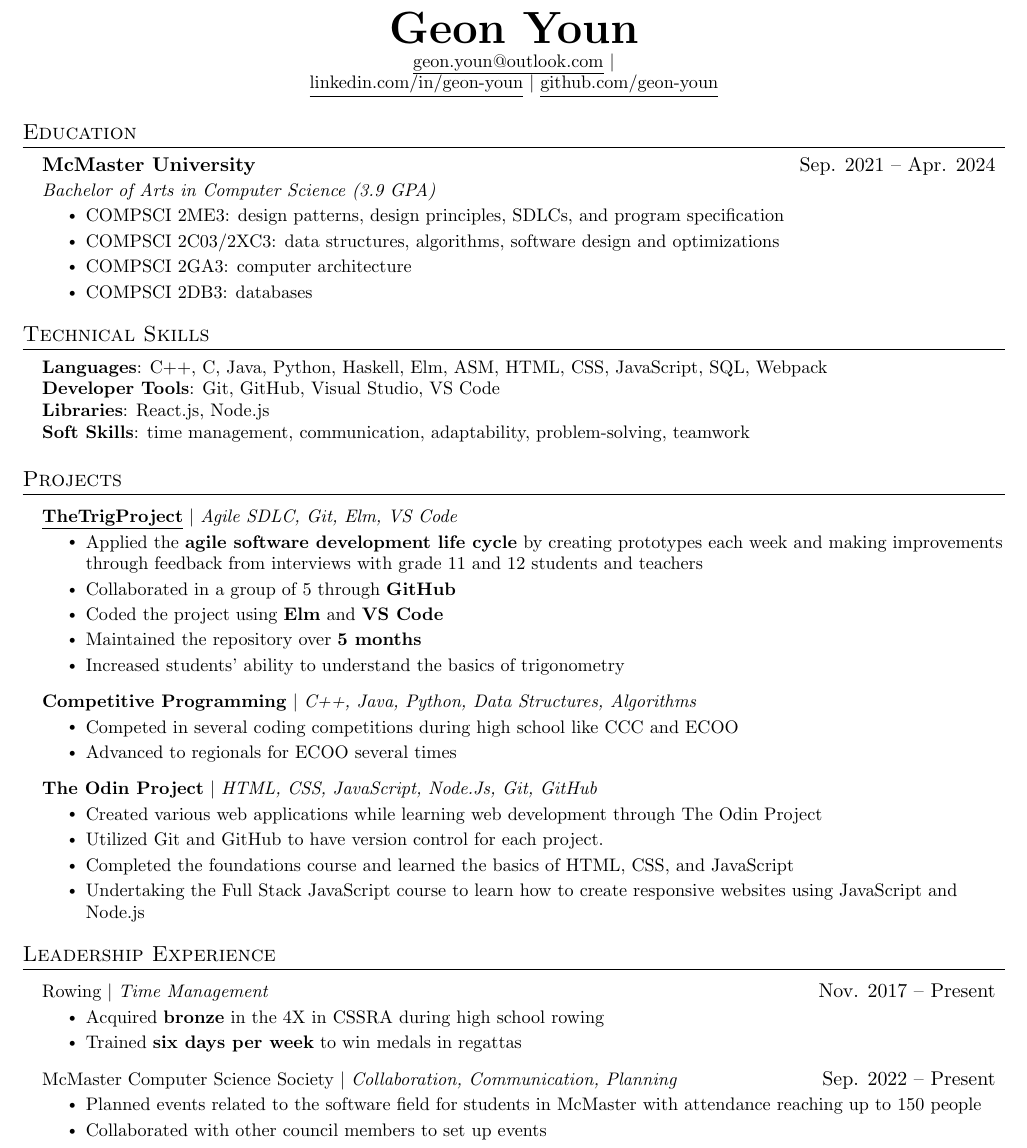
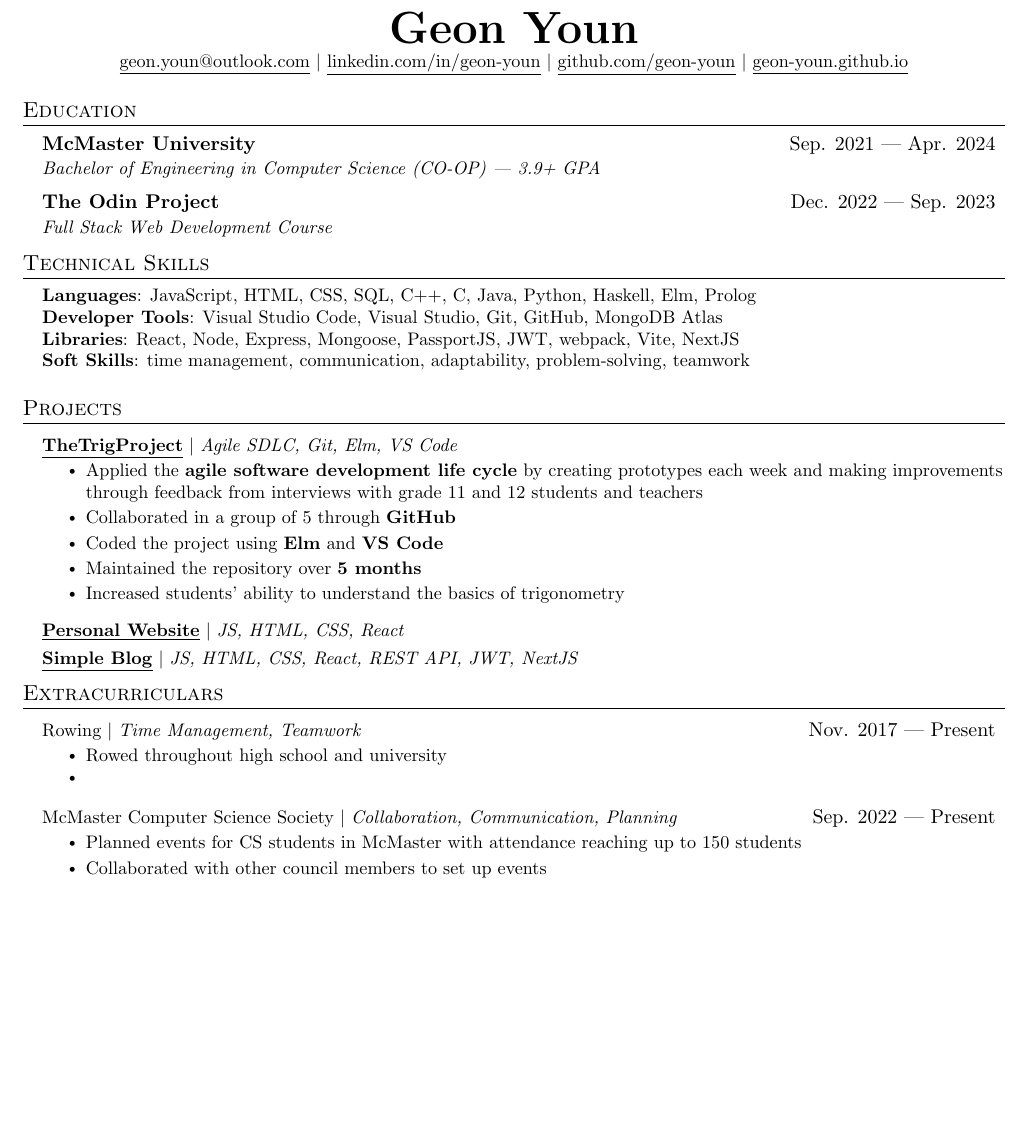
Before and after one commit to geon-youn/resume, a LaTeX document (Geon Youn - Full Stack Developer.tex): part of the page, cut so that both start at the same text, the shorter picture padded with empty space. Compiled offline with pdfLaTeX.

Commit message:
move project to education for the odin project

```diff
--- a/Geon Youn - Full Stack Developer.tex
+++ b/Geon Youn - Full Stack Developer.tex
@@ -109,41 +109,32 @@
 	\small
 	\href{mailto:geon.youn@outlook.com}{\underline{geon.youn@outlook.com}}
 	$|$
-
 	\href{https://linkedin.com/in/geon-youn}{\underline{linkedin.com/in/geon-youn}}
 	$|$
 	\href{https://github.com/geon-youn}{\underline{github.com/geon-youn}}
+  $|$
+  \href{https://geon-youn.github.io/}{\underline{geon-youn.github.io}}
 \end{center}
 
 %-----------EDUCATION-----------
 \section{Education}
 \resumeSubHeadingListStart
 \resumeSubheading
-{McMaster University}{Sep. 2021 -- Apr. 2024}
-{Bachelor of Arts in Computer Science (3.9 GPA)}{}
-\resumeItemListStart
-\resumeItem{COMPSCI 2ME3: design patterns, design principles,
-	SDLCs, and program specification}
-\resumeItem{COMPSCI 2C03/2XC3: data structures, algorithms,
-	software design and optimizations}
-\resumeItem{COMPSCI 2GA3: computer architecture}
-\resumeItem{COMPSCI 2DB3: databases}
-\resumeItemListEnd
+{McMaster University}{Sep. 2021 --- Apr. 2024}
+{Bachelor of Engineering in Computer Science (CO-OP) --- 3.9+ GPA}{}
+\resumeSubheading
+{The Odin Project}{Dec. 2022 --- Sep. 2023}
+{Full Stack Web Development Course}{}
 \resumeSubHeadingListEnd
 
 %-----------PROGRAMMING SKILLS-----------
 \section{Technical Skills}
 \begin{itemize}[leftmargin=0.15in, label={}]
 	\small{\item{
-		            \textbf{Languages}{: C++, C, Java, Python, Haskell,
-			            Elm, ASM,
-			            HTML, CSS, JavaScript, SQL, Webpack} \\
-		            \textbf{Developer Tools}{: Git, GitHub, Visual
-			            Studio, VS
-			            Code} \\
-		            \textbf{Libraries}{:
-			            React.js,
-			            Node.js} \\
+		            \textbf{Languages}{: JavaScript, HTML, CSS, SQL, C++, C, Java, Python, Haskell,
+			            Elm, Prolog} \\
+		            \textbf{Developer Tools}{: Visual Studio Code, Visual Studio, Git, GitHub, MongoDB Atlas} \\
+		            \textbf{Libraries}{: React, Node, Express, Mongoose, PassportJS, JWT, webpack, Vite, NextJS} \\
 		            \textbf{Soft Skills}{: time management,
 			            communication, adaptability,
 			            problem-solving, teamwork}
@@ -216,59 +207,28 @@
 	basics of trigonometry}
 \resumeItemListEnd
 
-% \resumeProjectHeading{\textbf{Game Hacking} $|$ \emph{C++, Windows,
-% 		OpenGL, DirectX, Cheat Engine, ReClass.NET, IDA Pro}}{}
-% \resumeItemListStart
-% \resumeItem{Utilized \textbf{C++} and the \textbf{Windows}
-% 	library to create console and DLL cheats for games like Assault Cube
-% 	and
-% 	Counter Strike: Global Offensive}
-% \resumeItem{Analysed game binaries with \textbf{IDA Pro} and
-% 	game memory through \textbf{Cheat Engine} and \textbf{ReClass.NET}}
-% \resumeItem{Created aimbots and ESPs using \textbf{OpenGL} for
-% 	Assault Cube and \textbf{DirectX} for CS:GO}
-% \resumeItemListEnd
+\resumeProjectHeading{\href{https://geon-youn.github.io/}{\underline{\textbf{Personal Website}}} $|$ \emph{JS, HTML, CSS, React}}{}
 
-\resumeProjectHeading{\textbf{Competitive Programming} $|$ \emph{C++,
-		Java, Python, Data Structures, Algorithms}}{}
-\resumeItemListStart
-\resumeItem{Competed in several coding competitions during high
-	school like CCC and ECOO}
-\resumeItem{Advanced to regionals for ECOO several times}
-\resumeItemListEnd
-
-\resumeProjectHeading{\textbf{The Odin Project} $|$ \emph{HTML, CSS,
-		JavaScript, Node.Js, Git, GitHub}}{}
-\resumeItemListStart
-\resumeItem{Created various web applications while learning web development
-	through The Odin Project}
-\resumeItem{Utilized Git and GitHub to have version control for each project.}
-\resumeItem{Completed the foundations course and learned the basics of HTML,
-	CSS, and JavaScript}
-\resumeItem{Undertaking the Full Stack JavaScript course to learn how to create
-	responsive websites using JavaScript and Node.js}
-\resumeItemListEnd
+\resumeProjectHeading{\href{}{\underline{\textbf{Simple Blog}}} $|$ \emph{JS, HTML, CSS, React, REST API, JWT, NextJS}}
 
 \resumeSubHeadingListEnd
 
 %-----------LEADERSHIP EXPERIENCE (CLUBS)-----------
-\section{Leadership Experience}
+\section{Extracurriculars}
 \resumeSubHeadingListStart
-\resumeProjectHeading{Rowing $|$ \emph{Time Management}}{Nov. 2017 --
+\resumeProjectHeading{Rowing $|$ \emph{Time Management, Teamwork}}{Nov. 2017 ---
 	Present}
 \resumeItemListStart
-\resumeItem{Acquired \textbf{bronze} in the 4X in CSSRA during
-	high school rowing}
-\resumeItem{Trained \textbf{six days per week} to win medals in
-	regattas}
+\resumeItem{Rowed throughout high school and university}
+\resumeItem{}
 \resumeItemListEnd
 
 \resumeProjectHeading{McMaster Computer Science Society $|$
-	\emph{Collaboration, Communication, Planning}}{Sep. 2022 --
+	\emph{Collaboration, Communication, Planning}}{Sep. 2022 ---
 	Present}
 \resumeItemListStart
-\resumeItem{Planned events related to the software field for students in
-	McMaster with attendance reaching up to 150 people}
+\resumeItem{Planned events for CS students in
+	McMaster with attendance reaching up to 150 students}
 \resumeItem{Collaborated with other council members to set up events}
 \resumeItemListEnd
 \resumeSubHeadingListEnd
```
Also changed, not shown: Geon Youn - Full Stack Developer.pdf.
